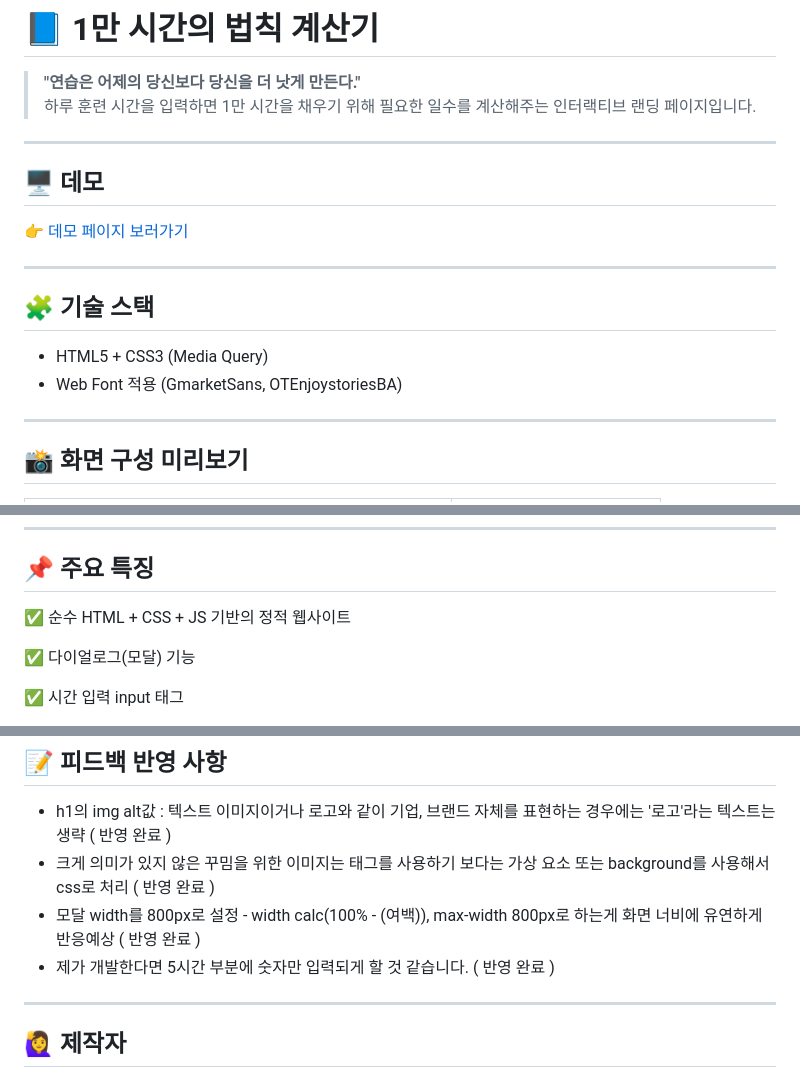
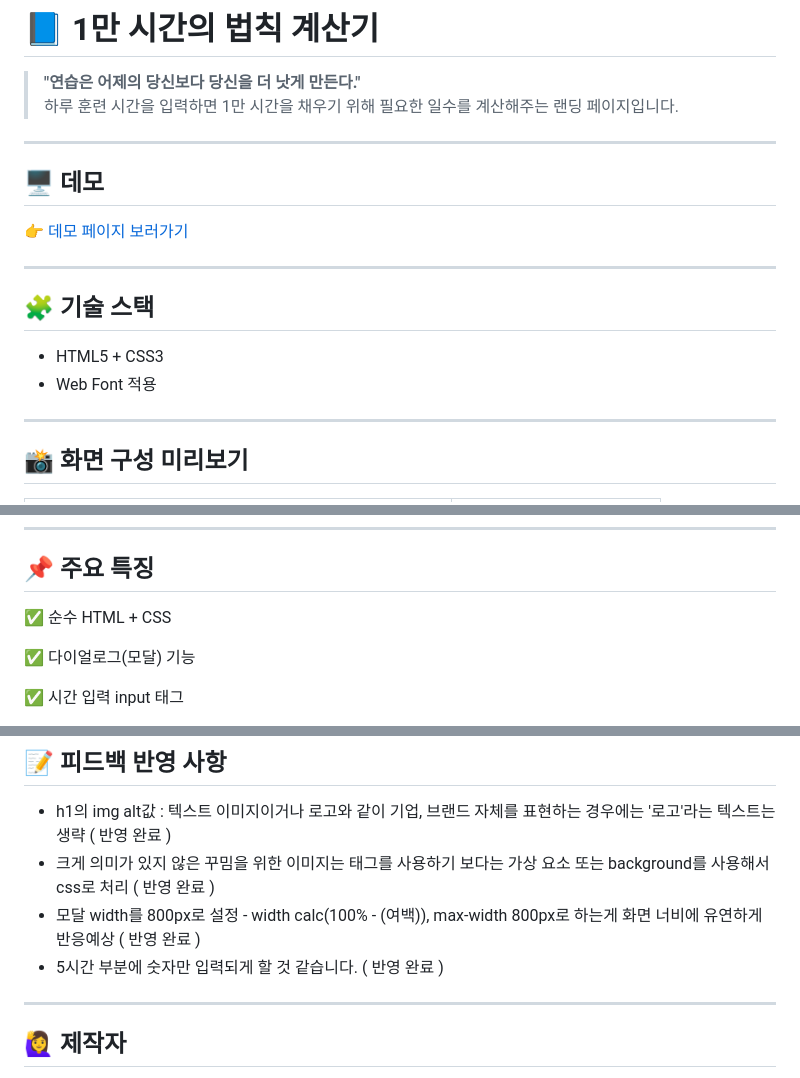
Before and after one commit to cheul-95/estcamp-10000-hour-rule, a Markdown page: README.md, 3 parts joined by grey strips. Drawn GitHub-style.

```diff
--- a/README.md
+++ b/README.md
@@ -1,7 +1,7 @@
 # 📘 1만 시간의 법칙 계산기
 
 > **"연습은 어제의 당신보다 당신을 더 낫게 만든다."**
-> 하루 훈련 시간을 입력하면 1만 시간을 채우기 위해 필요한 일수를 계산해주는 인터랙티브 랜딩 페이지입니다.
+> 하루 훈련 시간을 입력하면 1만 시간을 채우기 위해 필요한 일수를 계산해주는 랜딩 페이지입니다.
 
 
 ---
@@ -12,8 +12,8 @@
 ---
 ## 🧩 기술 스택
 
-- HTML5 + CSS3 (Media Query)
-- Web Font 적용 (GmarketSans, OTEnjoystoriesBA)
+- HTML5 + CSS3
+- Web Font 적용
 
 ---
 ## 📸 화면 구성 미리보기
@@ -92,7 +92,7 @@ estcamp-10000-hour-rule/
 
 ## 📌 주요 특징
 
-✅ 순수 HTML + CSS + JS 기반의 정적 웹사이트
+✅ 순수 HTML + CSS
 
 ✅ 다이얼로그(모달) 기능
 
@@ -118,7 +118,7 @@ estcamp-10000-hour-rule/
 - h1의 img alt값 : 텍스트 이미지이거나 로고와 같이 기업, 브랜드 자체를 표현하는 경우에는 '로고'라는 텍스트는 생략 ( 반영 완료 )
 - 크게 의미가 있지 않은 꾸밈을 위한 이미지는 태그를 사용하기 보다는 가상 요소 또는 background를 사용해서 css로 처리 ( 반영 완료 )
 - 모달 width를 800px로 설정 - width calc(100% - (여백)), max-width 800px로 하는게 화면 너비에 유연하게 반응예상 ( 반영 완료 )
-- 제가 개발한다면 5시간 부분에 숫자만 입력되게 할 것 같습니다. ( 반영 완료 )
+- 5시간 부분에 숫자만 입력되게 할 것 같습니다. ( 반영 완료 )
 
 ---
 ## 🙋‍♀️ 제작자
```
